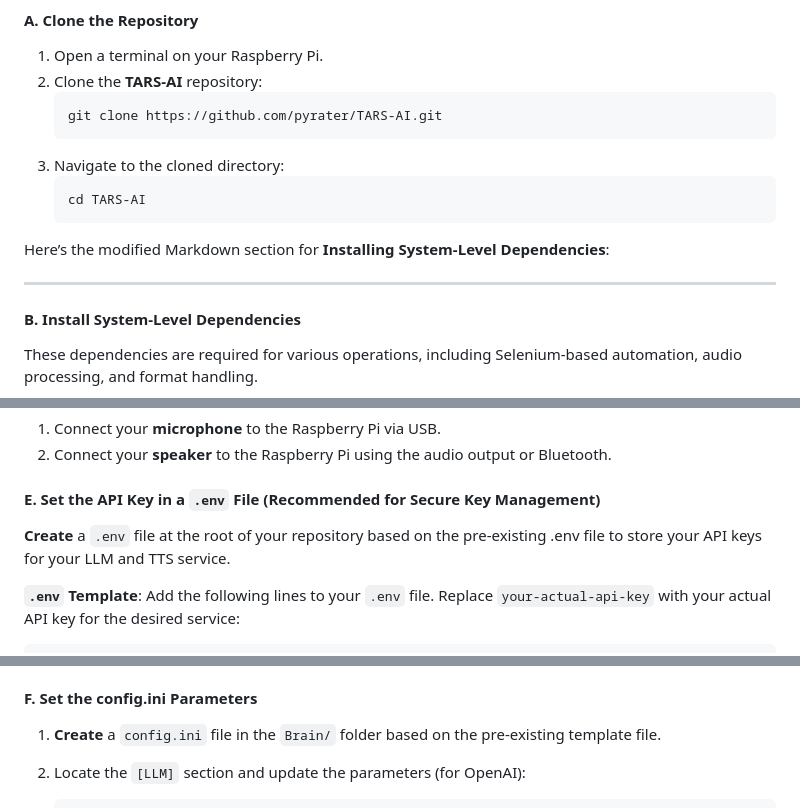
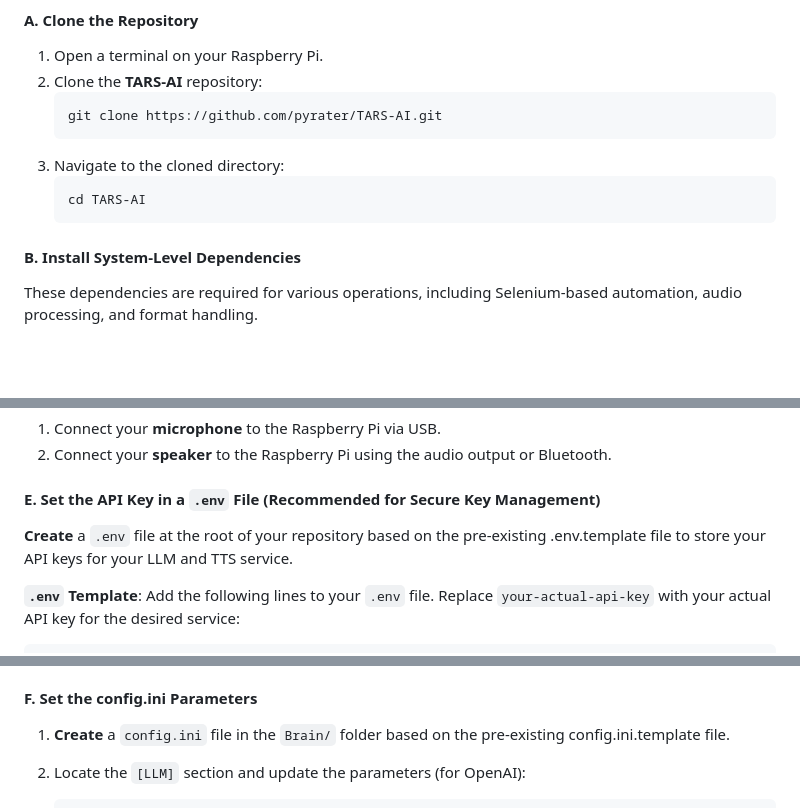
Before and after one commit to latishab/tars, a Markdown page: ENVSETUP.md, 3 parts joined by grey strips. Drawn GitHub-style; blank space fills up the shorter version.

Commit message:
Fix formatting issues with ENVSETUP.md

````diff
--- a/ENVSETUP.md
+++ b/ENVSETUP.md
@@ -22,10 +22,6 @@
    ```bash
    cd TARS-AI
    ```
-
-Here’s the modified Markdown section for **Installing System-Level Dependencies**:
-
----
 
 #### B. Install System-Level Dependencies
 These dependencies are required for various operations, including Selenium-based automation, audio processing, and format handling.
@@ -99,7 +94,7 @@ These dependencies are required for various operations, including Selenium-based
 
 #### E. Set the API Key in a `.env` File (Recommended for Secure Key Management)
 
-**Create** a `.env` file at the root of your repository based on the pre-existing .env file to store your API keys for your LLM and TTS service.
+**Create** a `.env` file at the root of your repository based on the pre-existing .env.template file to store your API keys for your LLM and TTS service.
 
 **`.env` Template**:
    Add the following lines to your `.env` file. Replace `your-actual-api-key` with your actual API key for the desired service:
@@ -119,7 +114,7 @@ These dependencies are required for various operations, including Selenium-based
 
 #### F. Set the config.ini Parameters
 
-1. **Create** a `config.ini` file in the `Brain/` folder based on the pre-existing template file.
+1. **Create** a `config.ini` file in the `Brain/` folder based on the pre-existing config.ini.template file.
 
 2. Locate the `[LLM]` section and update the parameters (for OpenAI):
    ```ini
````
Also changed, not shown: other parts of ENVSETUP.md (+0 -1 lines).
